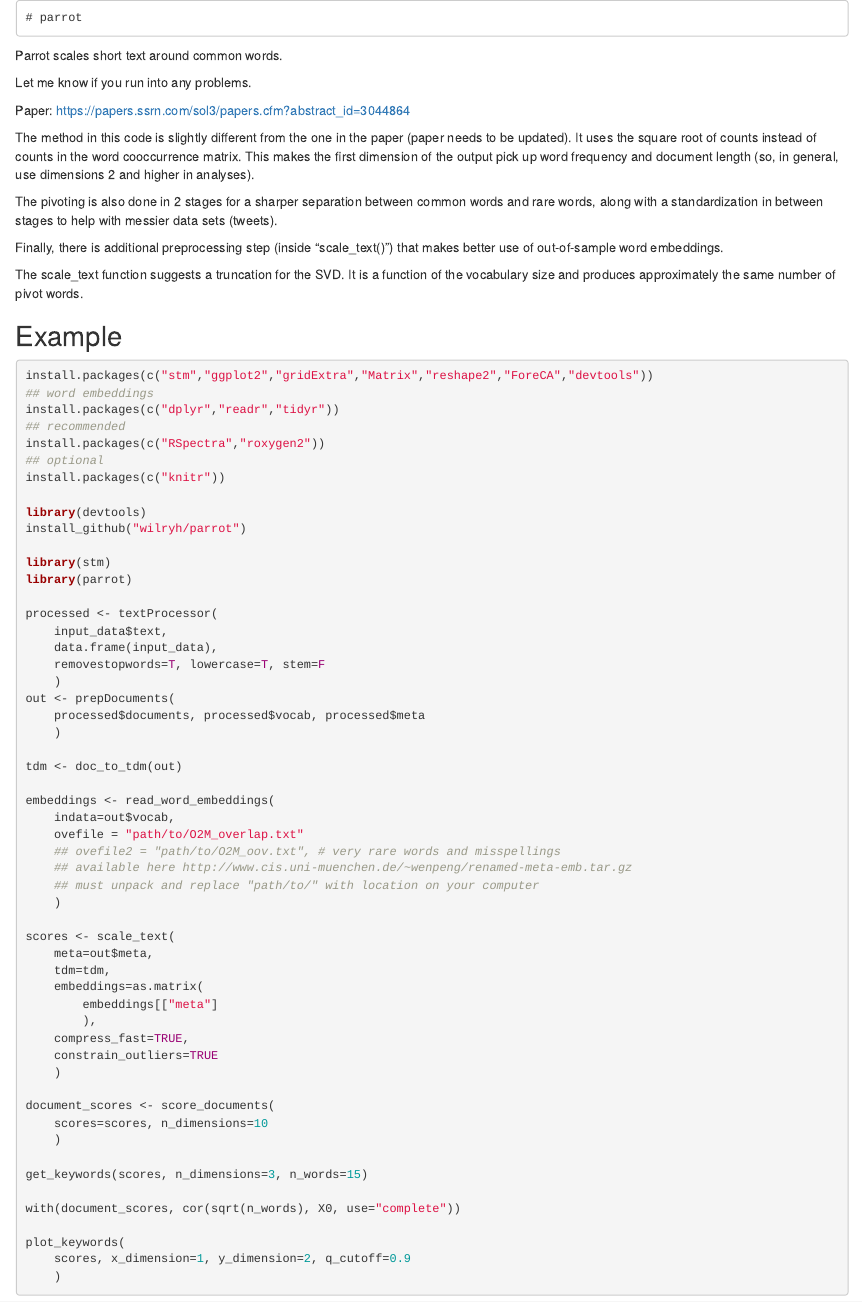
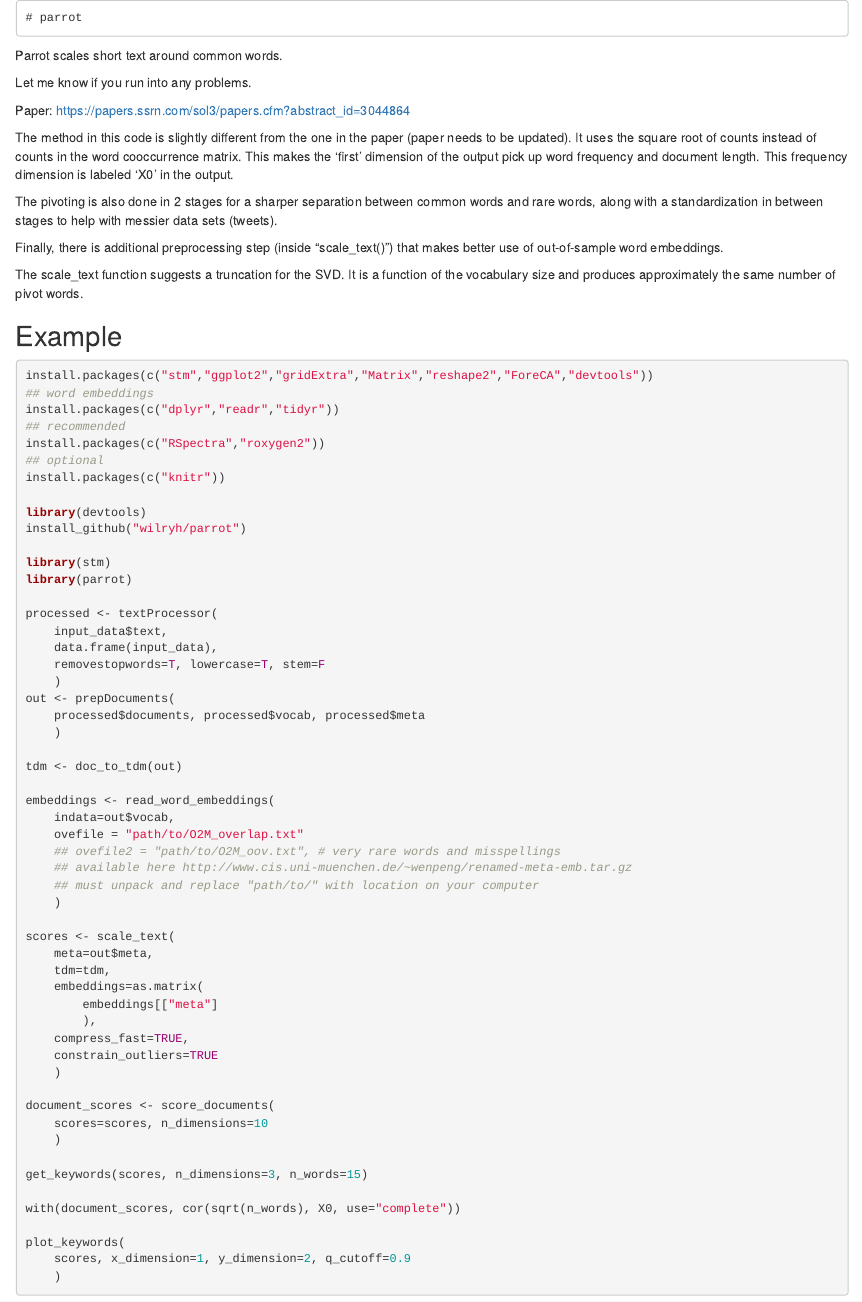
Before and after one commit to wilryh/parrot, an R Markdown document (README.Rmd): the page in a window 1100 px wide, from its top. Rendered offline with R 4.5, knitr and Pandoc, with nearby package versions.

Commit message:
Update README

```diff
--- a/README.Rmd
+++ b/README.Rmd
@@ -6,7 +6,7 @@ Let me know if you run into any problems.
 
 Paper: https://papers.ssrn.com/sol3/papers.cfm?abstract_id=3044864
 
-The method in this code is slightly different from the one in the paper (paper needs to be updated). It uses the square root of counts instead of counts in the word cooccurrence matrix. This makes the first dimension of the output pick up word frequency and document length (so, in general, use dimensions 2 and higher in analyses).
+The method in this code is slightly different from the one in the paper (paper needs to be updated). It uses the square root of counts instead of counts in the word cooccurrence matrix. This makes the 'first' dimension of the output pick up word frequency and document length. This frequency dimension is labeled 'X0' in the output.
 
 The pivoting is also done in 2 stages for a sharper separation between common words and rare words, along with a standardization in between stages to help with messier data sets (tweets).
 
```
